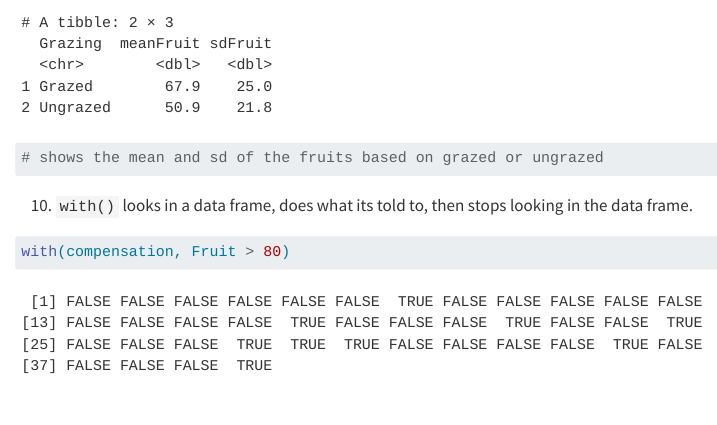
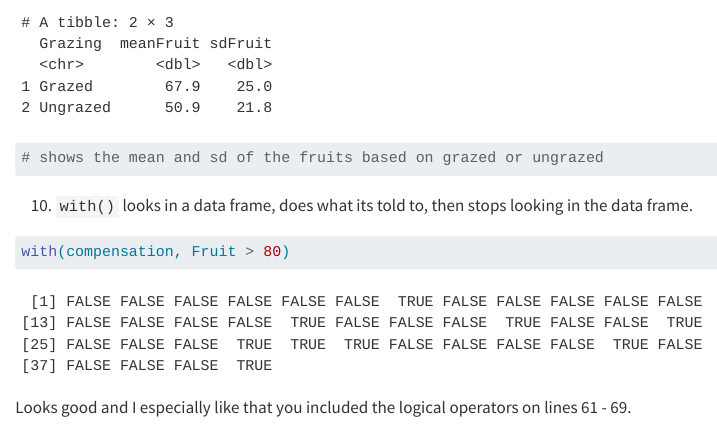
Before and after one commit to Ktbrau/Braun-Biostats-HW, a Quarto document (code/Homework_15.qmd): the page in a window 1100 px wide, from 7020 px down. Rendered offline with R 4.5, knitr and Pandoc in place of Quarto, with nearby package versions; long lines of code are wrapped.

Commit message:
HW 15 elb

````diff
--- a/code/Homework_15.qmd
+++ b/code/Homework_15.qmd
@@ -112,3 +112,6 @@ compensation %>%
 ```{r}
 with(compensation, Fruit > 80)
 ```
+
+
+Looks good and I especially like that you included the logical operators on lines 61 - 69.
````
